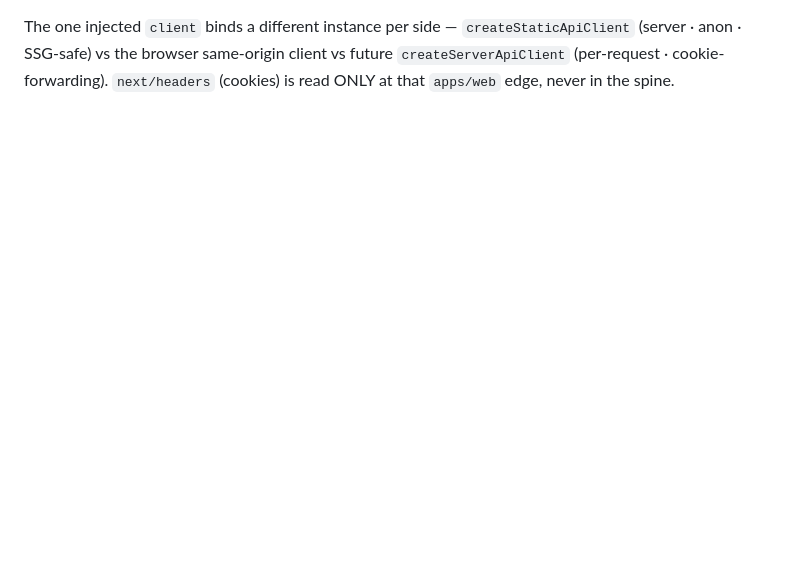
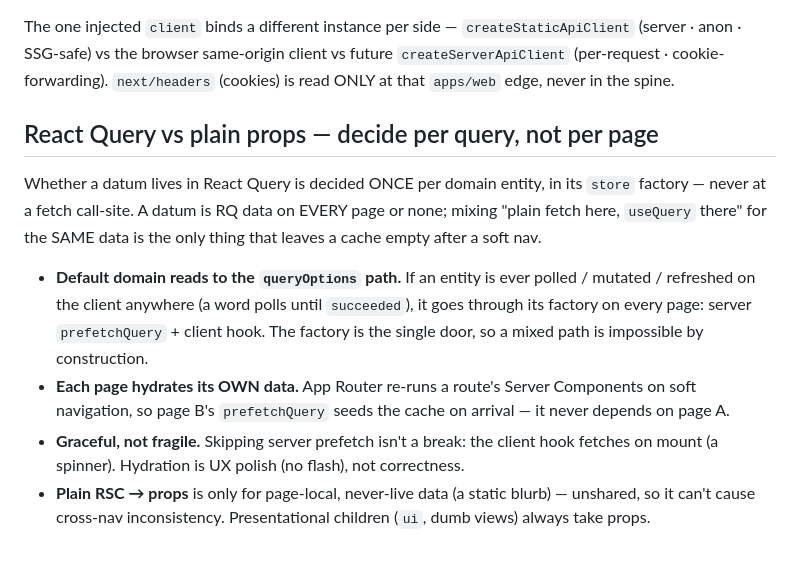
Before and after one commit to khotei/kotodama-apps, a Markdown page: .claude/rules/frontend-state.md, the part around the change. Drawn GitHub-style; blank space fills up the shorter version.

Commit message:
:memo: docs(frontend-state): Decide the data path per query, not per page
Add the rule that resolves the cross-navigation worry: whether a datum
is React Query data is chosen once in its store factory and applied
uniformly, so a soft nav never lands on an empty cache. Records that each
page hydrates its own data (App Router re-runs Server Components on soft
nav) and that a missed prefetch degrades to a client fetch, not a break.

Decision: default domain reads to the queryOptions path rather than
deciding plain-fetch-vs-RQ per call-site. The store factory being the
single door makes a mixed path impossible by construction, which is the
whole reason the tier holds queryOptions factories; plain RSC->props is
reserved for page-local, never-live data that cannot be shared across
navigations anyway.

Refs: F-PLAT-014

```diff
--- a/.claude/rules/frontend-state.md
+++ b/.claude/rules/frontend-state.md
@@ -59,3 +59,20 @@ is the fetch, the hooks wrap it.
 The one injected `client` binds a different instance per side — `createStaticApiClient` (server ·
 anon · SSG-safe) vs the browser same-origin client vs future `createServerApiClient` (per-request ·
 cookie-forwarding). `next/headers` (cookies) is read ONLY at that `apps/web` edge, never in the spine.
+
+## React Query vs plain props — decide per query, not per page
+
+Whether a datum lives in React Query is decided ONCE per domain entity, in its `store` factory —
+never at a fetch call-site. A datum is RQ data on EVERY page or none; mixing "plain fetch here,
+`useQuery` there" for the SAME data is the only thing that leaves a cache empty after a soft nav.
+
+- **Default domain reads to the `queryOptions` path.** If an entity is ever polled / mutated /
+  refreshed on the client anywhere (a word polls until `succeeded`), it goes through its factory on
+  every page: server `prefetchQuery` + client hook. The factory is the single door, so a mixed path
+  is impossible by construction.
+- **Each page hydrates its OWN data.** App Router re-runs a route's Server Components on soft
+  navigation, so page B's `prefetchQuery` seeds the cache on arrival — it never depends on page A.
+- **Graceful, not fragile.** Skipping server prefetch isn't a break: the client hook fetches on
+  mount (a spinner). Hydration is UX polish (no flash), not correctness.
+- **Plain RSC → props** is only for page-local, never-live data (a static blurb) — unshared, so it
+  can't cause cross-nav inconsistency. Presentational children (`ui`, dumb views) always take props.
```
